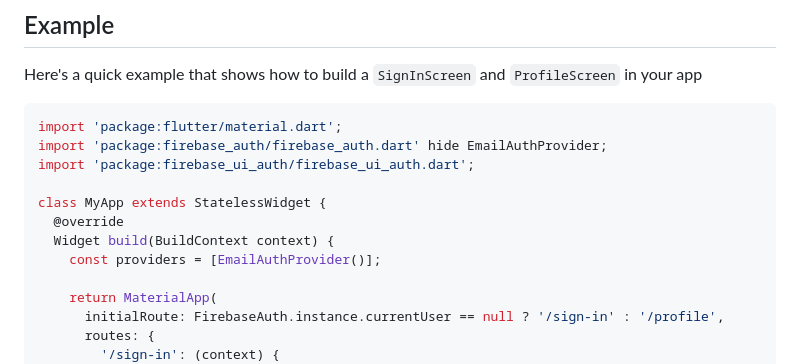
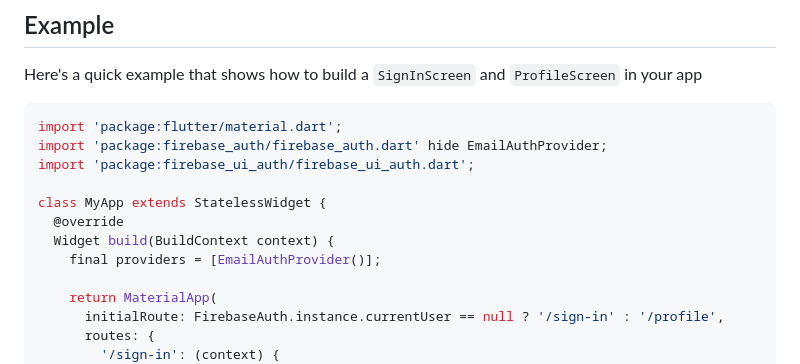
Before and after one commit to firebase/FirebaseUI-Flutter, a Markdown page: packages/firebase_ui_auth/README.md, the part around the change. GitHub-like rendering.

Commit message:
docs(firebase_ui_auth): fix an error in the documentation (#10797)

```diff
--- a/packages/firebase_ui_auth/README.md
+++ b/packages/firebase_ui_auth/README.md
@@ -40,7 +40,7 @@ import 'package:firebase_ui_auth/firebase_ui_auth.dart';
 class MyApp extends StatelessWidget {
   @override
   Widget build(BuildContext context) {
-    const providers = [EmailAuthProvider()];
+    final providers = [EmailAuthProvider()];
 
     return MaterialApp(
       initialRoute: FirebaseAuth.instance.currentUser == null ? '/sign-in' : '/profile',
```
